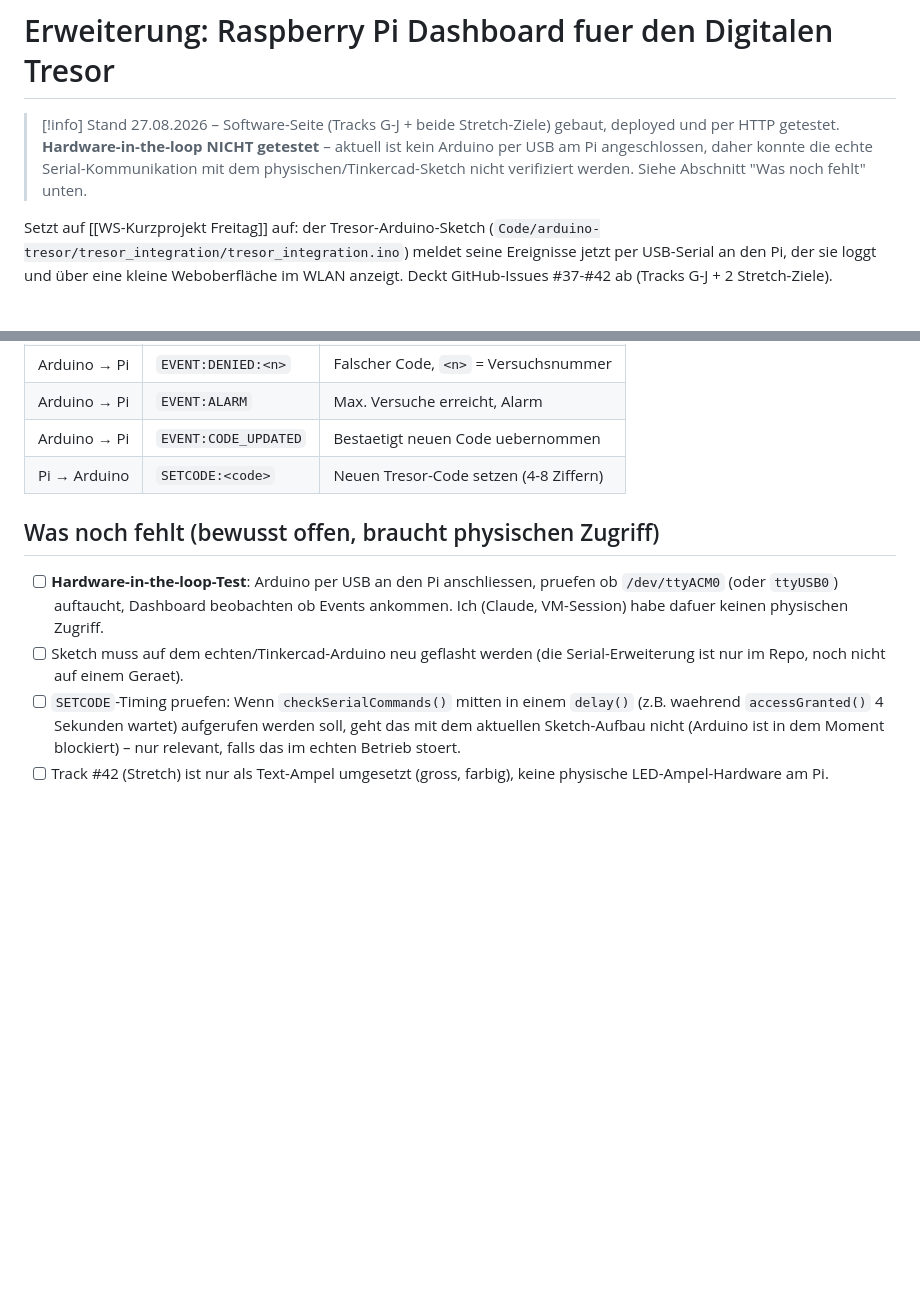
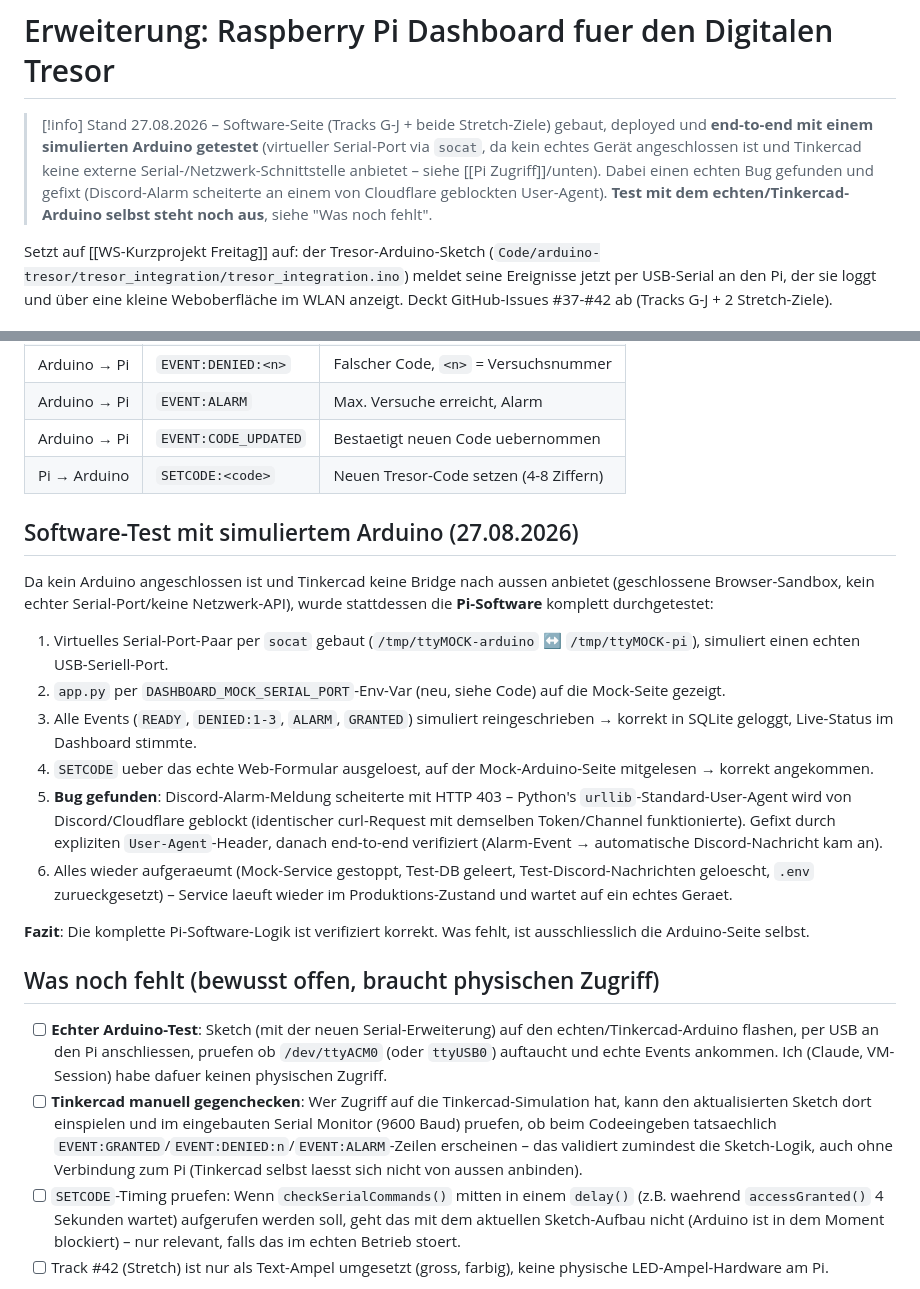
Before and after one commit to 47Felix/RasberryPI-Team-13, a Markdown page: ObsidianGehirn/01 Projekt/Erweiterung - Raspberry Pi Dashboard.md, 2 parts joined by grey strips. Rendered like a GitHub page; blank space fills up the shorter version.

Commit message:
Pi-Dashboard: Testergebnisse (Mock-Serial, Discord-Bugfix) dokumentiert

```diff
--- a/ObsidianGehirn/01 Projekt/Erweiterung - Raspberry Pi Dashboard.md
+++ b/ObsidianGehirn/01 Projekt/Erweiterung - Raspberry Pi Dashboard.md
@@ -5,7 +5,7 @@ tags: [projekt, pi-dashboard, arduino, kurzprojekt]
 # Erweiterung: Raspberry Pi Dashboard fuer den Digitalen Tresor
 
 > [!info] Stand
-> 27.08.2026 – Software-Seite (Tracks G-J + beide Stretch-Ziele) gebaut, deployed und per HTTP getestet. **Hardware-in-the-loop NICHT getestet** – aktuell ist kein Arduino per USB am Pi angeschlossen, daher konnte die echte Serial-Kommunikation mit dem physischen/Tinkercad-Sketch nicht verifiziert werden. Siehe Abschnitt "Was noch fehlt" unten.
+> 27.08.2026 – Software-Seite (Tracks G-J + beide Stretch-Ziele) gebaut, deployed und **end-to-end mit einem simulierten Arduino getestet** (virtueller Serial-Port via `socat`, da kein echtes Gerät angeschlossen ist und Tinkercad keine externe Serial-/Netzwerk-Schnittstelle anbietet – siehe [[Pi Zugriff]]/unten). Dabei einen echten Bug gefunden und gefixt (Discord-Alarm scheiterte an einem von Cloudflare geblockten User-Agent). **Test mit dem echten/Tinkercad-Arduino selbst steht noch aus**, siehe "Was noch fehlt".
 
 Setzt auf [[WS-Kurzprojekt Freitag]] auf: der Tresor-Arduino-Sketch (`Code/arduino-tresor/tresor_integration/tresor_integration.ino`) meldet seine Ereignisse jetzt per USB-Serial an den Pi, der sie loggt und über eine kleine Weboberfläche im WLAN anzeigt. Deckt GitHub-Issues #37-#42 ab (Tracks G-J + 2 Stretch-Ziele).
 
@@ -47,10 +47,23 @@ Pi: ~/tresor-dashboard/app.py (Flask, systemd-Service "tresor-dashboard")
 | Arduino → Pi | `EVENT:CODE_UPDATED` | Bestaetigt neuen Code uebernommen |
 | Pi → Arduino | `SETCODE:<code>` | Neuen Tresor-Code setzen (4-8 Ziffern) |
 
+## Software-Test mit simuliertem Arduino (27.08.2026)
+
+Da kein Arduino angeschlossen ist und Tinkercad keine Bridge nach aussen anbietet (geschlossene Browser-Sandbox, kein echter Serial-Port/keine Netzwerk-API), wurde stattdessen die **Pi-Software** komplett durchgetestet:
+
+1. Virtuelles Serial-Port-Paar per `socat` gebaut (`/tmp/ttyMOCK-arduino` ↔ `/tmp/ttyMOCK-pi`), simuliert einen echten USB-Seriell-Port.
+2. `app.py` per `DASHBOARD_MOCK_SERIAL_PORT`-Env-Var (neu, siehe Code) auf die Mock-Seite gezeigt.
+3. Alle Events (`READY`, `DENIED:1-3`, `ALARM`, `GRANTED`) simuliert reingeschrieben → korrekt in SQLite geloggt, Live-Status im Dashboard stimmte.
+4. `SETCODE` ueber das echte Web-Formular ausgeloest, auf der Mock-Arduino-Seite mitgelesen → korrekt angekommen.
+5. **Bug gefunden**: Discord-Alarm-Meldung scheiterte mit HTTP 403 – Python's `urllib`-Standard-User-Agent wird von Discord/Cloudflare geblockt (identischer curl-Request mit demselben Token/Channel funktionierte). Gefixt durch expliziten `User-Agent`-Header, danach end-to-end verifiziert (Alarm-Event → automatische Discord-Nachricht kam an).
+6. Alles wieder aufgeraeumt (Mock-Service gestoppt, Test-DB geleert, Test-Discord-Nachrichten geloescht, `.env` zurueckgesetzt) – Service laeuft wieder im Produktions-Zustand und wartet auf ein echtes Geraet.
+
+**Fazit**: Die komplette Pi-Software-Logik ist verifiziert korrekt. Was fehlt, ist ausschliesslich die Arduino-Seite selbst.
+
 ## Was noch fehlt (bewusst offen, braucht physischen Zugriff)
 
-- [ ] **Hardware-in-the-loop-Test**: Arduino per USB an den Pi anschliessen, pruefen ob `/dev/ttyACM0` (oder `ttyUSB0`) auftaucht, Dashboard beobachten ob Events ankommen. Ich (Claude, VM-Session) habe dafuer keinen physischen Zugriff.
-- [ ] Sketch muss auf dem echten/Tinkercad-Arduino neu geflasht werden (die Serial-Erweiterung ist nur im Repo, noch nicht auf einem Geraet).
+- [ ] **Echter Arduino-Test**: Sketch (mit der neuen Serial-Erweiterung) auf den echten/Tinkercad-Arduino flashen, per USB an den Pi anschliessen, pruefen ob `/dev/ttyACM0` (oder `ttyUSB0`) auftaucht und echte Events ankommen. Ich (Claude, VM-Session) habe dafuer keinen physischen Zugriff.
+- [ ] **Tinkercad manuell gegenchecken**: Wer Zugriff auf die Tinkercad-Simulation hat, kann den aktualisierten Sketch dort einspielen und im eingebauten Serial Monitor (9600 Baud) pruefen, ob beim Codeeingeben tatsaechlich `EVENT:GRANTED`/`EVENT:DENIED:n`/`EVENT:ALARM`-Zeilen erscheinen – das validiert zumindest die Sketch-Logik, auch ohne Verbindung zum Pi (Tinkercad selbst laesst sich nicht von aussen anbinden).
 - [ ] `SETCODE`-Timing pruefen: Wenn `checkSerialCommands()` mitten in einem `delay()` (z.B. waehrend `accessGranted()` 4 Sekunden wartet) aufgerufen werden soll, geht das mit dem aktuellen Sketch-Aufbau nicht (Arduino ist in dem Moment blockiert) – nur relevant, falls das im echten Betrieb stoert.
 - [ ] Track #42 (Stretch) ist nur als Text-Ampel umgesetzt (gross, farbig), keine physische LED-Ampel-Hardware am Pi.
 
```
